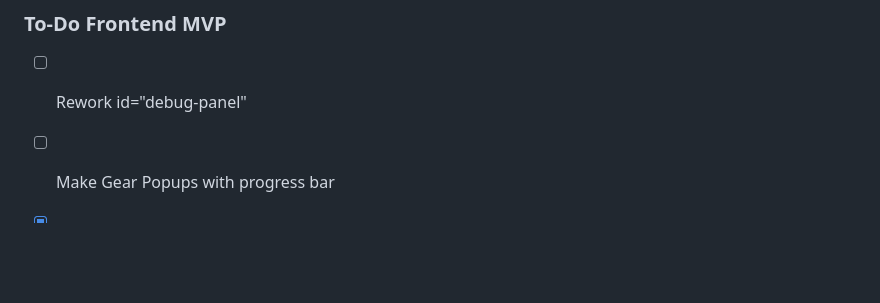
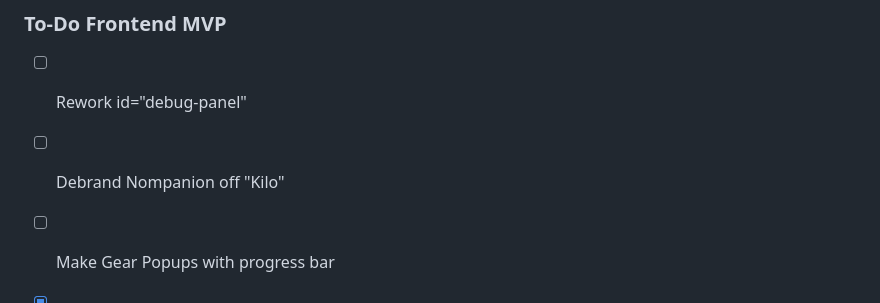
Before and after one commit to isensystech/KiloWebInterface, a Markdown page: README.md, the part around one of its changes. Rendered like a GitHub page; blank space fills up the shorter version.

````diff
--- a/README.md
+++ b/README.md
@@ -144,6 +144,7 @@ KiloWebInterface/
 ```
 ### To-Do Frontend MVP
 - [ ] Rework id="debug-panel"
+- [ ] Debrand Nompanion off "Kilo"
 - [ ] Make Gear Popups with progress bar
 - [x] Fix Engine button
 - [ ] Improve Trim Tab & Gyroscope feedback modal
````
Also changed, not shown: other parts of README.md (+1 -1 lines).
